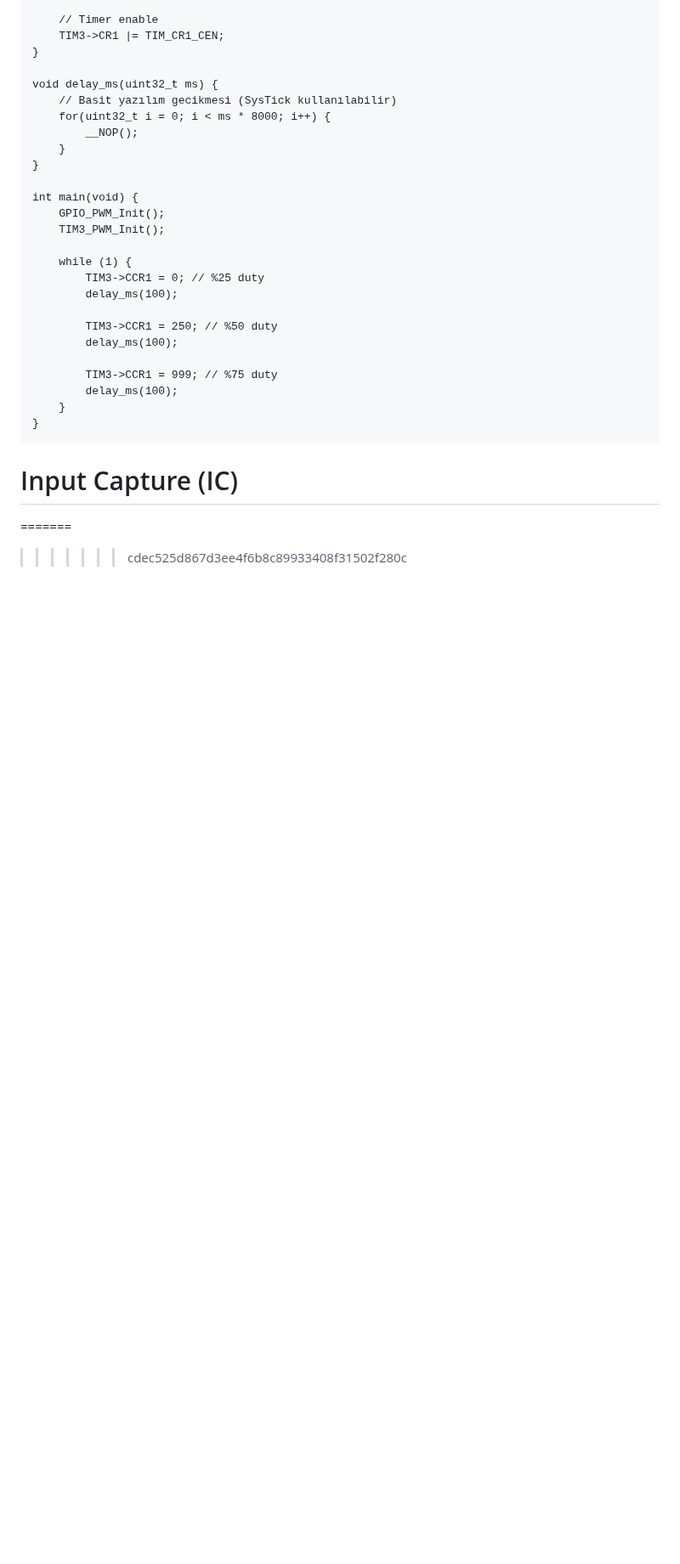
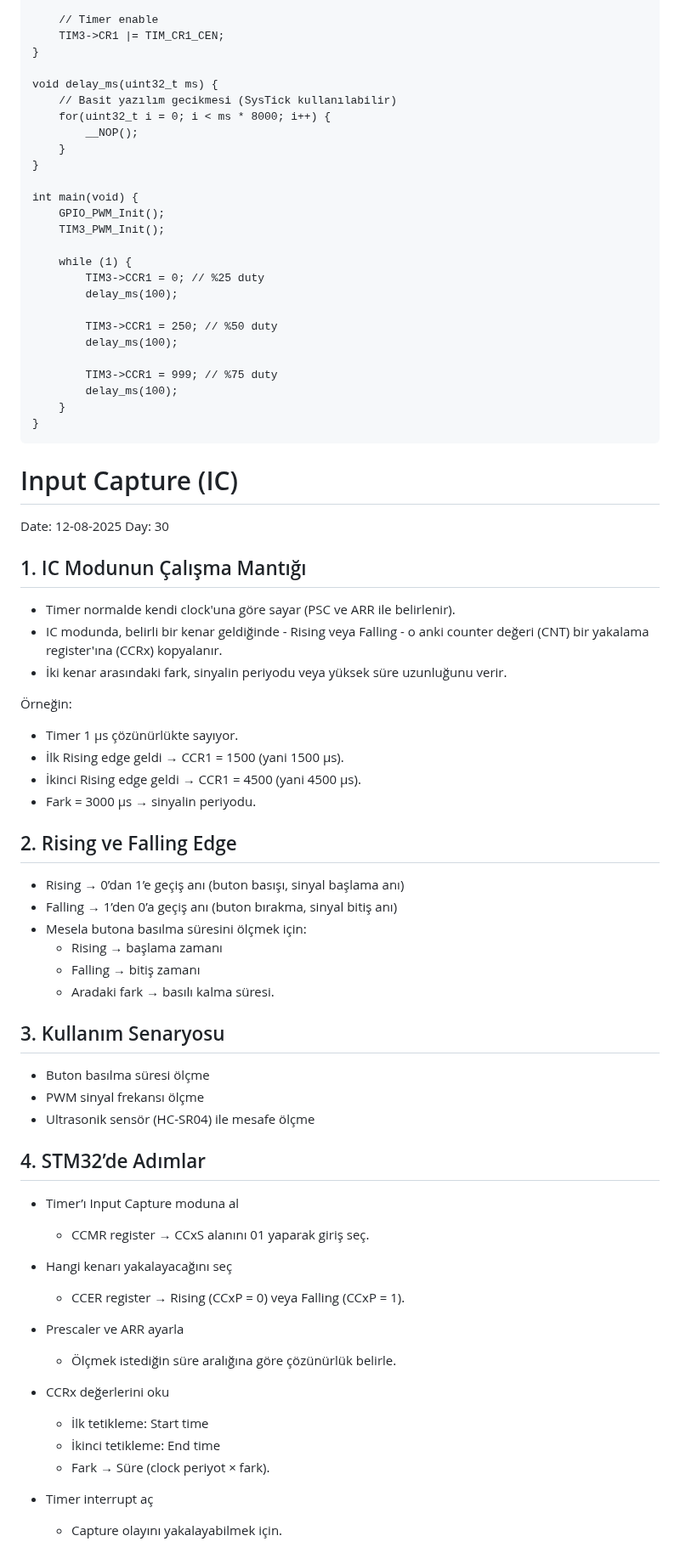
Before and after one commit to sumeyyevarmis/Notlar, a Markdown page: Embedded/7_Timers.md, the part around one of its changes. Shown at 85% size. Drawn GitHub-style; blank space fills up the shorter version.

```diff
--- a/Embedded/7_Timers.md
+++ b/Embedded/7_Timers.md
@@ -518,6 +517,49 @@ Genelde PWM Mode 1 kullanılır.
         }
     }
 
+
 # Input Capture (IC)
-=======
->>>>>>> cdec525d867d3ee4f6b8c89933408f31502f280c
+Date: 12-08-2025
+Day: 30
+## 1. IC Modunun Çalışma Mantığı
+- Timer normalde kendi clock'una göre sayar (PSC ve ARR ile belirlenir).
+- IC modunda, belirli bir kenar geldiğinde - Rising veya Falling - o anki counter değeri (CNT) bir yakalama register'ına (CCRx) kopyalanır.
+- İki kenar arasındaki fark, sinyalin periyodu veya yüksek süre uzunluğunu verir.
+
+Örneğin:
+- Timer 1 µs çözünürlükte sayıyor.
+- İlk Rising edge geldi → CCR1 = 1500 (yani 1500 µs).
+- İkinci Rising edge geldi → CCR1 = 4500 (yani 4500 µs).
+- Fark = 3000 µs → sinyalin periyodu.
+
+## 2. Rising ve Falling Edge
+
+- Rising → 0’dan 1’e geçiş anı (buton basışı, sinyal başlama anı)
+- Falling → 1’den 0’a geçiş anı (buton bırakma, sinyal bitiş anı)
+- Mesela butona basılma süresini ölçmek için:
+    - Rising → başlama zamanı
+    - Falling → bitiş zamanı
+    - Aradaki fark → basılı kalma süresi.
+
+## 3. Kullanım Senaryosu
+- Buton basılma süresi ölçme
+- PWM sinyal frekansı ölçme
+- Ultrasonik sensör (HC-SR04) ile mesafe ölçme
+
+## 4. STM32’de Adımlar
+- Timer’ı Input Capture moduna al
+    - CCMR register → CCxS alanını 01 yaparak giriş seç.
+
+- Hangi kenarı yakalayacağını seç
+    - CCER register → Rising (CCxP = 0) veya Falling (CCxP = 1).
+
+- Prescaler ve ARR ayarla
+    - Ölçmek istediğin süre aralığına göre çözünürlük belirle.
+
+- CCRx değerlerini oku
+    - İlk tetikleme: Start time
+    - İkinci tetikleme: End time
+    - Fark → Süre (clock periyot × fark).
+
+- Timer interrupt aç
+    - Capture olayını yakalayabilmek için.
```
Also changed, not shown: other parts of Embedded/7_Timers.md (+0 -1 lines), Embedded/8_ADC ve DMA.md (added, +21 -0 lines).
